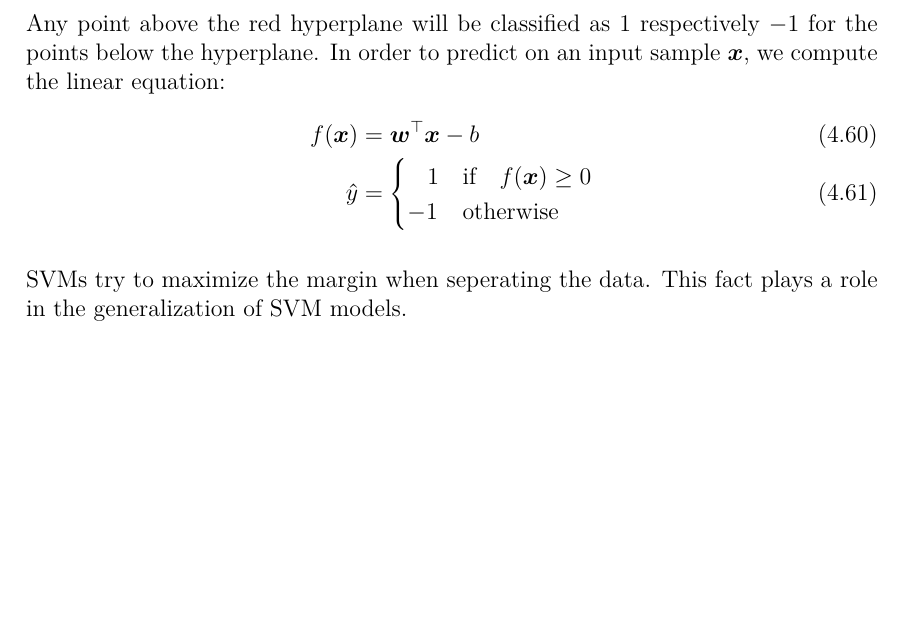
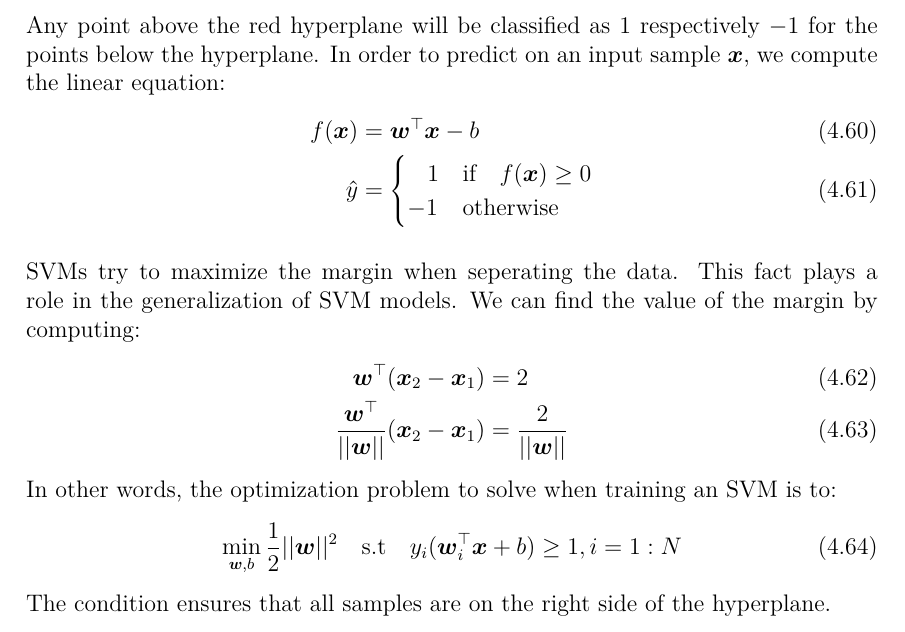
Before and after one commit to ConsciousML/Machine-Learning-Cook-Book, a LaTeX thesis (main.tex): part of page 37 of 43, cut so that both start at the same text, the shorter picture padded with empty space. Compiled offline with pdfLaTeX.

Commit message:
add large margin equation

```diff
--- a/main.tex
+++ b/main.tex
@@ -985,9 +985,20 @@
                 \end{cases}
             \end{align}
 
-            SVMs try to maximize the margin when seperating the data. This fact plays a role in the generalization of SVM models.
+            SVMs try to maximize the margin when seperating the data. This fact plays a role in the generalization of SVM models. We can find the value of the margin by computing:
+            \begin{align}
+                \boldsymbol{w}^\top (\boldsymbol{x}_2 - \boldsymbol{x}_1) &= 2 \\
+                \frac{\boldsymbol{w}^\top}{||\boldsymbol{w}||} (\boldsymbol{x}_2 - \boldsymbol{x}_1) &= \frac{2}{||\boldsymbol{w}||}
+            \end{align}
+            In other words, the optimization problem to solve when training an SVM is to:
+            \begin{equation}
+                \min_{\boldsymbol{w}, b}\frac{1}{2}||\boldsymbol{w}||^2 \quad \text{s.t} \quad y_i(\boldsymbol{w}_i^\top \boldsymbol{x} + b) \geq 1, i = 1 : N
+            \end{equation}
+            The condition ensures that all samples are on the right side of the hyperplane.
 
             If the data is not linearly separable, we can use the kernel trick discussed in the previous section to translate the data into a higher dimensional space where it is linearly separable. It is quite important to remember that the kernel trick allows us to avoid computing the transformation in the higher dimensional space which saves a lot of computational time.
+
+
 
     \section{Unsupervised Algorithms}.
         \subsection{Expectation Maximization}
```
